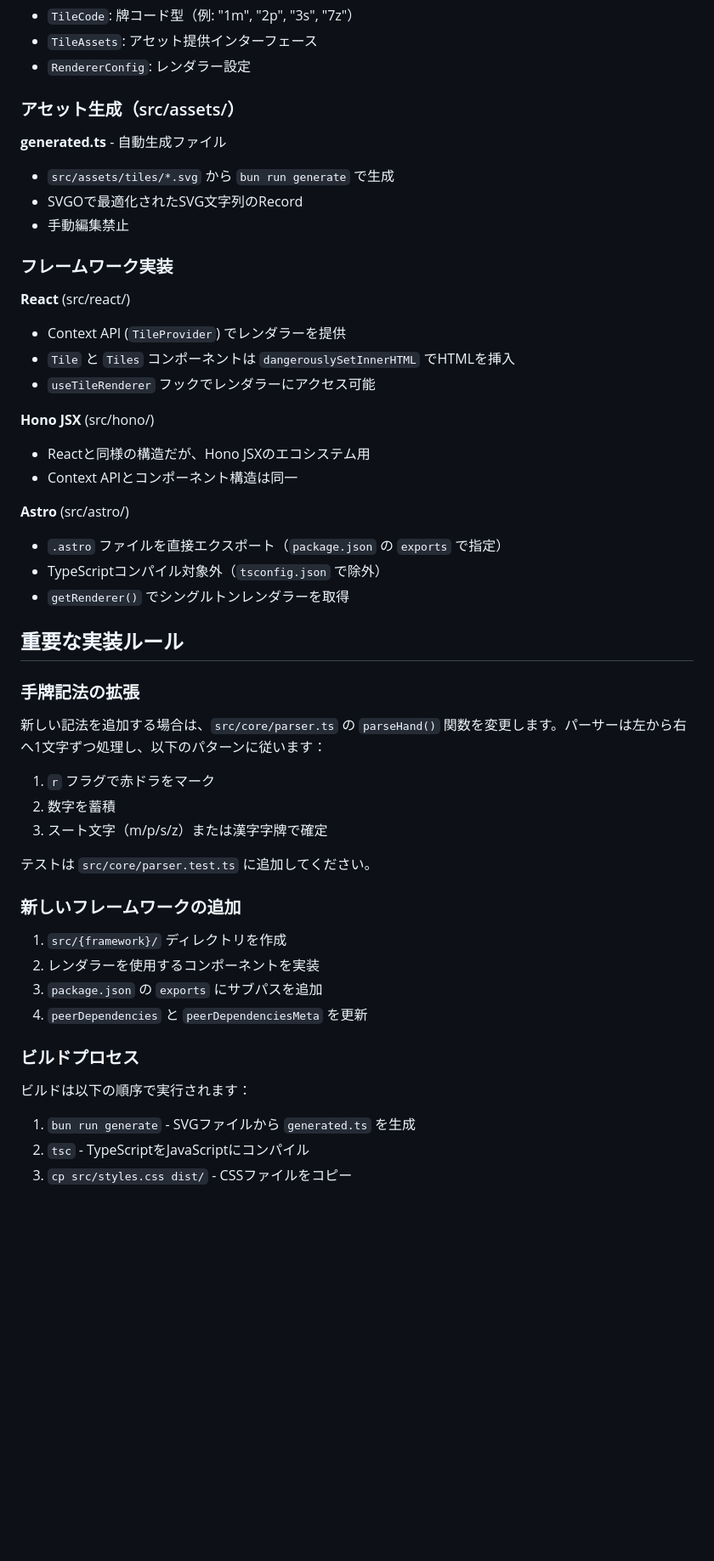
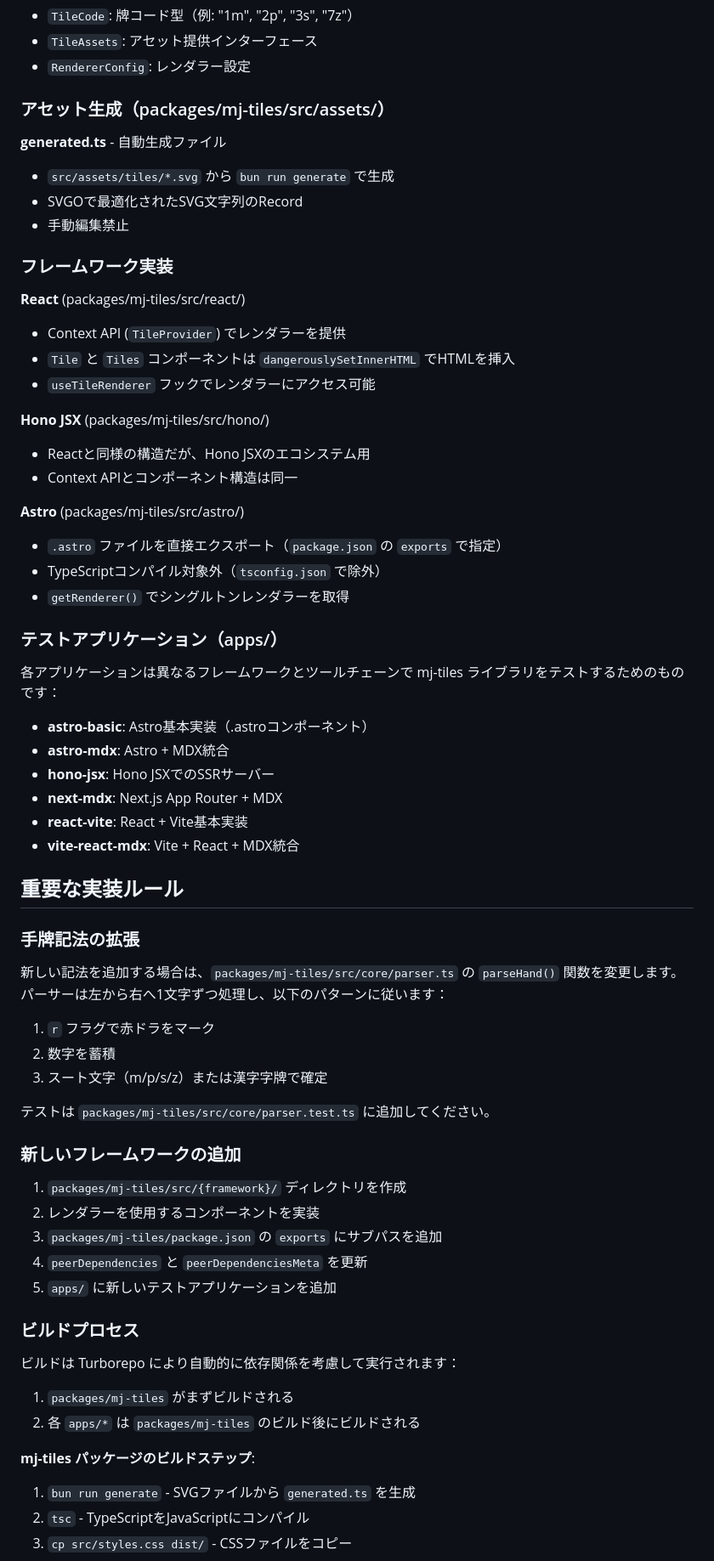
Before and after one commit to ModernMahjongSociety/mj-tiles, a Markdown page: CLAUDE.md, the part around one of its changes. Shown at 85% size. GitHub-like rendering; blank space fills up the shorter version.

```diff
--- a/packages/mj-tiles/CLAUDE.md
+++ b/CLAUDE.md
@@ -69,7 +107,7 @@ react/, hono/, astro/ (フレームワーク固有の薄いラッパー)
 - `TileAssets`: アセット提供インターフェース
 - `RendererConfig`: レンダラー設定
 
-### アセット生成（src/assets/）
+### アセット生成（packages/mj-tiles/src/assets/）
 
 **generated.ts** - 自動生成ファイル
 - `src/assets/tiles/*.svg` から `bun run generate` で生成
@@ -78,42 +116,59 @@ react/, hono/, astro/ (フレームワーク固有の薄いラッパー)
 
 ### フレームワーク実装
 
-**React** (src/react/)
+**React** (packages/mj-tiles/src/react/)
 - Context API (`TileProvider`) でレンダラーを提供
 - `Tile` と `Tiles` コンポーネントは `dangerouslySetInnerHTML` でHTMLを挿入
 - `useTileRenderer` フックでレンダラーにアクセス可能
 
-**Hono JSX** (src/hono/)
+**Hono JSX** (packages/mj-tiles/src/hono/)
 - Reactと同様の構造だが、Hono JSXのエコシステム用
 - Context APIとコンポーネント構造は同一
 
-**Astro** (src/astro/)
+**Astro** (packages/mj-tiles/src/astro/)
 - `.astro` ファイルを直接エクスポート（`package.json` の `exports` で指定）
 - TypeScriptコンパイル対象外（`tsconfig.json` で除外）
 - `getRenderer()` でシングルトンレンダラーを取得
+
+### テストアプリケーション（apps/）
+
+各アプリケーションは異なるフレームワークとツールチェーンで mj-tiles ライブラリをテストするためのものです：
+
+- **astro-basic**: Astro基本実装（.astroコンポーネント）
+- **astro-mdx**: Astro + MDX統合
+- **hono-jsx**: Hono JSXでのSSRサーバー
+- **next-mdx**: Next.js App Router + MDX
+- **react-vite**: React + Vite基本実装
+- **vite-react-mdx**: Vite + React + MDX統合
 
 ## 重要な実装ルール
 
 ### 手牌記法の拡張
 
-新しい記法を追加する場合は、`src/core/parser.ts` の `parseHand()` 関数を変更します。パーサーは左から右へ1文字ずつ処理し、以下のパターンに従います：
+新しい記法を追加する場合は、`packages/mj-tiles/src/core/parser.ts` の `parseHand()` 関数を変更します。パーサーは左から右へ1文字ずつ処理し、以下のパターンに従います：
 
 1. `r` フラグで赤ドラをマーク
 2. 数字を蓄積
 3. スート文字（m/p/s/z）または漢字字牌で確定
 
-テストは `src/core/parser.test.ts` に追加してください。
+テストは `packages/mj-tiles/src/core/parser.test.ts` に追加してください。
 
 ### 新しいフレームワークの追加
 
-1. `src/{framework}/` ディレクトリを作成
+1. `packages/mj-tiles/src/{framework}/` ディレクトリを作成
 2. レンダラーを使用するコンポーネントを実装
-3. `package.json` の `exports` にサブパスを追加
+3. `packages/mj-tiles/package.json` の `exports` にサブパスを追加
 4. `peerDependencies` と `peerDependenciesMeta` を更新
+5. `apps/` に新しいテストアプリケーションを追加
 
 ### ビルドプロセス
 
-ビルドは以下の順序で実行されます：
+ビルドは Turborepo により自動的に依存関係を考慮して実行されます：
+
+1. `packages/mj-tiles` がまずビルドされる
+2. 各 `apps/*` は `packages/mj-tiles` のビルド後にビルドされる
+
+**mj-tiles パッケージのビルドステップ**:
 1. `bun run generate` - SVGファイルから `generated.ts` を生成
 2. `tsc` - TypeScriptをJavaScriptにコンパイル
 3. `cp src/styles.css dist/` - CSSファイルをコピー
```
Also changed, not shown: other parts of CLAUDE.md (+55 -3 lines).
